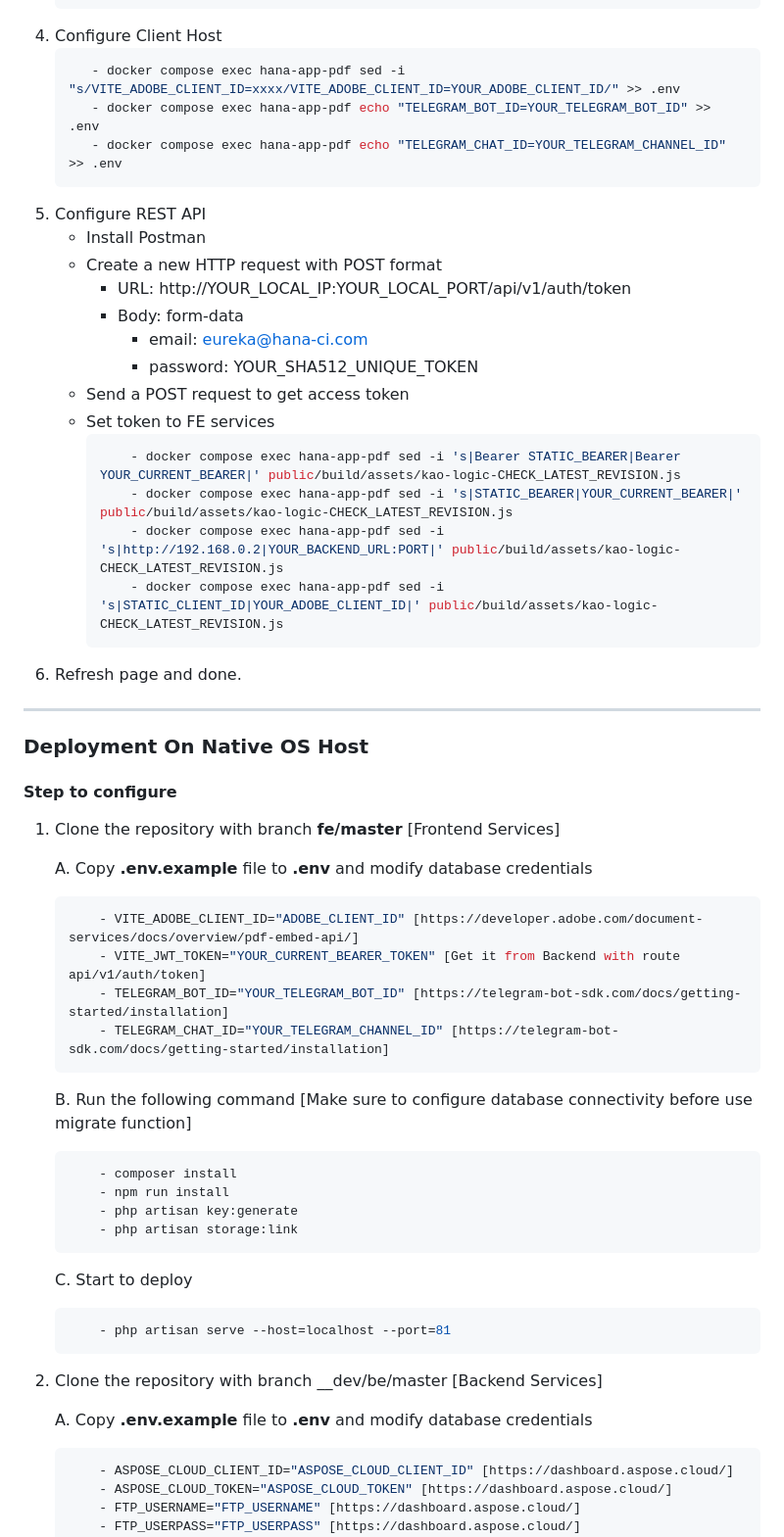
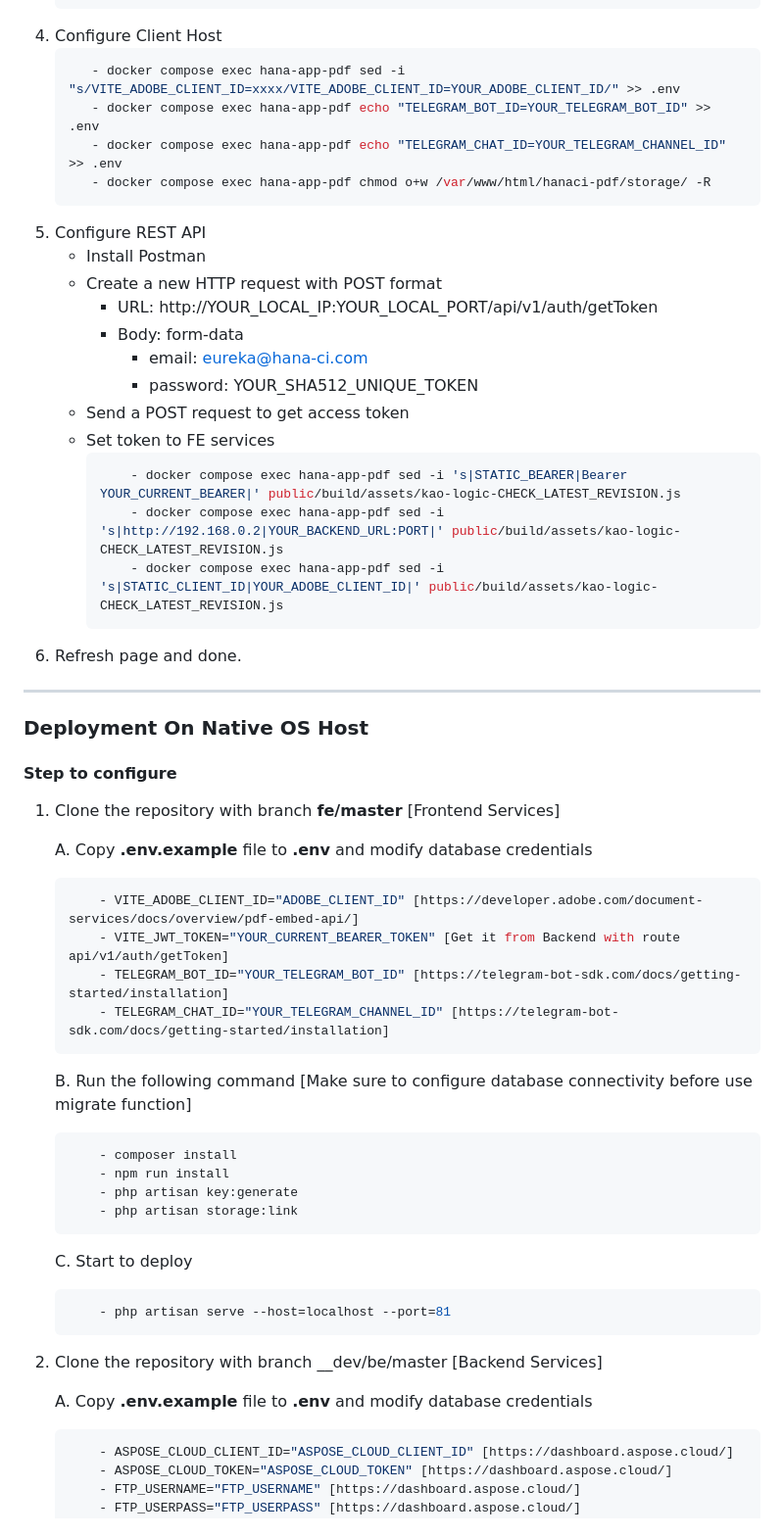
Before and after one commit to Nicklas373/HANA_PDF, a Markdown page: README.md, the part around the change printed below. Shown: that part at 98% size. Drawn GitHub-style.

Commit message:
README: Update documentation
Signed-off-by: Dicky Herlambang (花） <herlambangdicky5@gmail.com>

`````diff
--- a/README.md
+++ b/README.md
@@ -76,54 +84,63 @@ used of Flowbite library to maintain responsive and materialize interface. And p
 4. Configure Client Host
-     ````bash
-        - docker compose exec hana-app-pdf sed -i "s/VITE_ADOBE_CLIENT_ID=xxxx/VITE_ADOBE_CLIENT_ID=YOUR_ADOBE_CLIENT_ID/" >> .env
-        - docker compose exec hana-app-pdf echo "TELEGRAM_BOT_ID=YOUR_TELEGRAM_BOT_ID" >> .env
-        - docker compose exec hana-app-pdf echo "TELEGRAM_CHAT_ID=YOUR_TELEGRAM_CHANNEL_ID" >> .env
-     ````
+    ```bash
+       - docker compose exec hana-app-pdf sed -i "s/VITE_ADOBE_CLIENT_ID=xxxx/VITE_ADOBE_CLIENT_ID=YOUR_ADOBE_CLIENT_ID/" >> .env
+       - docker compose exec hana-app-pdf echo "TELEGRAM_BOT_ID=YOUR_TELEGRAM_BOT_ID" >> .env
+       - docker compose exec hana-app-pdf echo "TELEGRAM_CHAT_ID=YOUR_TELEGRAM_CHANNEL_ID" >> .env
+       - docker compose exec hana-app-pdf chmod o+w /var/www/html/hanaci-pdf/storage/ -R
+    ```
 5. Configure REST API
     - Install Postman
     - Create a new HTTP request with POST format
-        - URL: http://YOUR_LOCAL_IP:YOUR_LOCAL_PORT/api/v1/auth/token
+        - URL: http://YOUR_LOCAL_IP:YOUR_LOCAL_PORT/api/v1/auth/getToken
         - Body: form-data
             - email: eureka@hana-ci.com
             - password: YOUR_SHA512_UNIQUE_TOKEN
     - Send a POST request to get access token
     - Set token to FE services
-        ````bash
-            - docker compose exec hana-app-pdf sed -i 's|Bearer STATIC_BEARER|Bearer YOUR_CURRENT_BEARER|' public/build/assets/kao-logic-CHECK_LATEST_REVISION.js
-            - docker compose exec hana-app-pdf sed -i 's|STATIC_BEARER|YOUR_CURRENT_BEARER|' public/build/assets/kao-logic-CHECK_LATEST_REVISION.js
+        ```bash
+            - docker compose exec hana-app-pdf sed -i 's|STATIC_BEARER|Bearer YOUR_CURRENT_BEARER|' public/build/assets/kao-logic-CHECK_LATEST_REVISION.js
             - docker compose exec hana-app-pdf sed -i 's|http://192.168.0.2|YOUR_BACKEND_URL:PORT|' public/build/assets/kao-logic-CHECK_LATEST_REVISION.js
             - docker compose exec hana-app-pdf sed -i 's|STATIC_CLIENT_ID|YOUR_ADOBE_CLIENT_ID|' public/build/assets/kao-logic-CHECK_LATEST_REVISION.js
-        ````
+        ```
 6. Refresh page and done.
 
 ---
 
 ### Deployment On Native OS Host
+
 #### Step to configure
-1. Clone the repository with branch __fe/master__ [Frontend Services]
 
-    A. Copy __.env.example__ file to __.env__ and modify database credentials
-    ````bash
+1. Clone the repository with branch **fe/master** [Frontend Services]
+
+    A. Copy **.env.example** file to **.env** and modify database credentials
+
+    ```bash
         - VITE_ADOBE_CLIENT_ID="ADOBE_CLIENT_ID" [https://developer.adobe.com/document-services/docs/overview/pdf-embed-api/]
-        - VITE_JWT_TOKEN="YOUR_CURRENT_BEARER_TOKEN" [Get it from Backend with route api/v1/auth/token]
+        - VITE_JWT_TOKEN="YOUR_CURRENT_BEARER_TOKEN" [Get it from Backend with route api/v1/auth/getToken]
         - TELEGRAM_BOT_ID="YOUR_TELEGRAM_BOT_ID" [https://telegram-bot-sdk.com/docs/getting-started/installation]
         - TELEGRAM_CHAT_ID="YOUR_TELEGRAM_CHANNEL_ID" [https://telegram-bot-sdk.com/docs/getting-started/installation]
-    ````
+    ```
+
     B. Run the following command [Make sure to configure database connectivity before use migrate function]
-    ````bash
+
+    ```bash
         - composer install
         - npm run install
         - php artisan key:generate
         - php artisan storage:link
-    ````
+    ```
+
     C. Start to deploy
+
     ```bash
         - php artisan serve --host=localhost --port=81
     ```
-2. Clone the repository with branch __dev/be/master [Backend Services]
 
-    A. Copy __.env.example__ file to __.env__ and modify database credentials
-    ````bash
+2. Clone the repository with branch \_\_dev/be/master [Backend Services]
+
+    A. Copy **.env.example** file to **.env** and modify database credentials
+
+    ```bash
         - ASPOSE_CLOUD_CLIENT_ID="ASPOSE_CLOUD_CLIENT_ID" [https://dashboard.aspose.cloud/]
         - ASPOSE_CLOUD_TOKEN="ASPOSE_CLOUD_TOKEN" [https://dashboard.aspose.cloud/]
         - FTP_USERNAME="FTP_USERNAME" [https://dashboard.aspose.cloud/]
`````
Also changed, not shown: other parts of README.md (+68 -52 lines).
